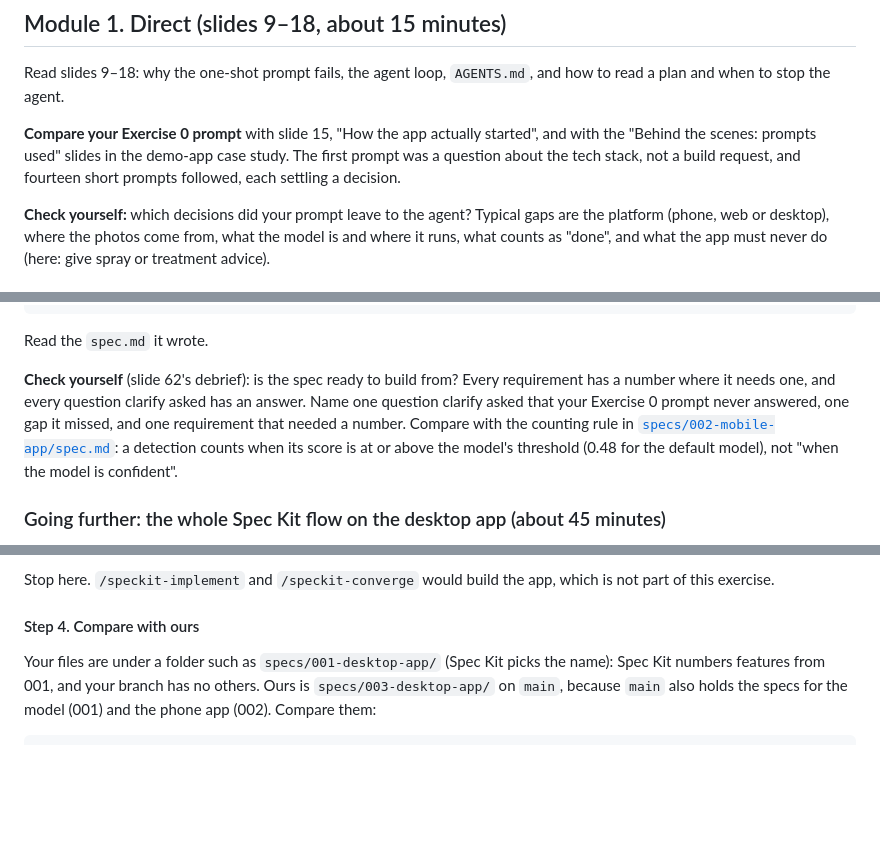
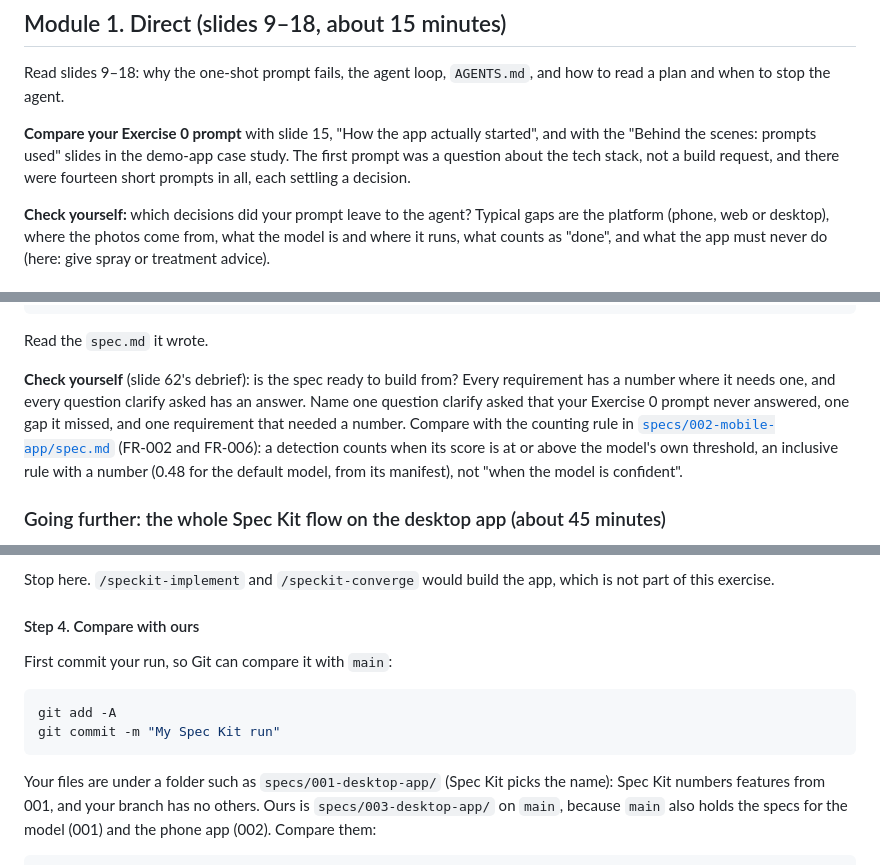
Before and after one commit to kurtvalcorza/rice-pest-detector, a Markdown page: docs/workshop-setup.md, 3 parts joined by grey strips. Drawn GitHub-style; blank space fills up the shorter version.

Commit message:
Docs: QA fixes (commit before comparing Spec Kit runs; one home for uv and Spec Kit commands; wording)
Co-Authored-By: Claude Opus 5.5 <noreply@anthropic.com>

````diff
--- a/docs/workshop-setup.md
+++ b/docs/workshop-setup.md
@@ -76,7 +76,7 @@ Now **write down the one prompt you think built this app**. If you have an agent
 
 Read slides 9–18: why the one-shot prompt fails, the agent loop, `AGENTS.md`, and how to read a plan and when to stop the agent.
 
-**Compare your Exercise 0 prompt** with slide 15, "How the app actually started", and with the "Behind the scenes: prompts used" slides in the demo-app case study. The first prompt was a question about the tech stack, not a build request, and fourteen short prompts followed, each settling a decision.
+**Compare your Exercise 0 prompt** with slide 15, "How the app actually started", and with the "Behind the scenes: prompts used" slides in the demo-app case study. The first prompt was a question about the tech stack, not a build request, and there were fourteen short prompts in all, each settling a decision.
 
 **Check yourself:** which decisions did your prompt leave to the agent? Typical gaps are the platform (phone, web or desktop), where the photos come from, what the model is and where it runs, what counts as "done", and what the app must never do (here: give spray or treatment advice).
 
@@ -127,7 +127,7 @@ Your agent's key is in Spec Kit's [integrations list](https://github.github.io/s
 
 Read the `spec.md` it wrote.
 
-**Check yourself** (slide 62's debrief): is the spec ready to build from? Every requirement has a number where it needs one, and every question clarify asked has an answer. Name one question clarify asked that your Exercise 0 prompt never answered, one gap it missed, and one requirement that needed a number. Compare with the counting rule in [`specs/002-mobile-app/spec.md`](../specs/002-mobile-app/spec.md): a detection counts when its score is at or above the model's threshold (0.48 for the default model), not "when the model is confident".
+**Check yourself** (slide 62's debrief): is the spec ready to build from? Every requirement has a number where it needs one, and every question clarify asked has an answer. Name one question clarify asked that your Exercise 0 prompt never answered, one gap it missed, and one requirement that needed a number. Compare with the counting rule in [`specs/002-mobile-app/spec.md`](../specs/002-mobile-app/spec.md) (FR-002 and FR-006): a detection counts when its score is at or above the model's own threshold, an inclusive rule with a number (0.48 for the default model, from its manifest), not "when the model is confident".
 
 ### Going further: the whole Spec Kit flow on the desktop app (about 45 minutes)
 
@@ -179,6 +179,13 @@ Stop here. `/speckit-implement` and `/speckit-converge` would build the app, whi
 
 #### Step 4. Compare with ours
 
+First commit your run, so Git can compare it with `main`:
+
+```bash
+git add -A
+git commit -m "My Spec Kit run"
+```
+
 Your files are under a folder such as `specs/001-desktop-app/` (Spec Kit picks the name): Spec Kit numbers features from 001, and your branch has no others. Ours is `specs/003-desktop-app/` on `main`, because `main` also holds the specs for the model (001) and the phone app (002). Compare them:
 
 ```bash
````
Also changed, not shown: other parts of docs/workshop-setup.md (+4 -4 lines), docs/setup.md (+1 -3 lines).
